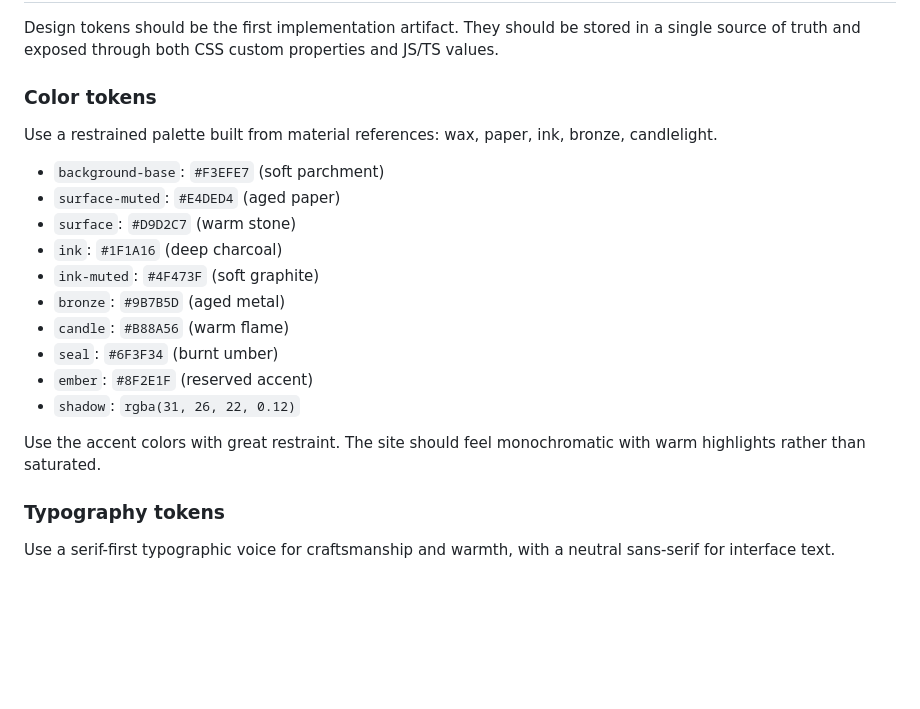
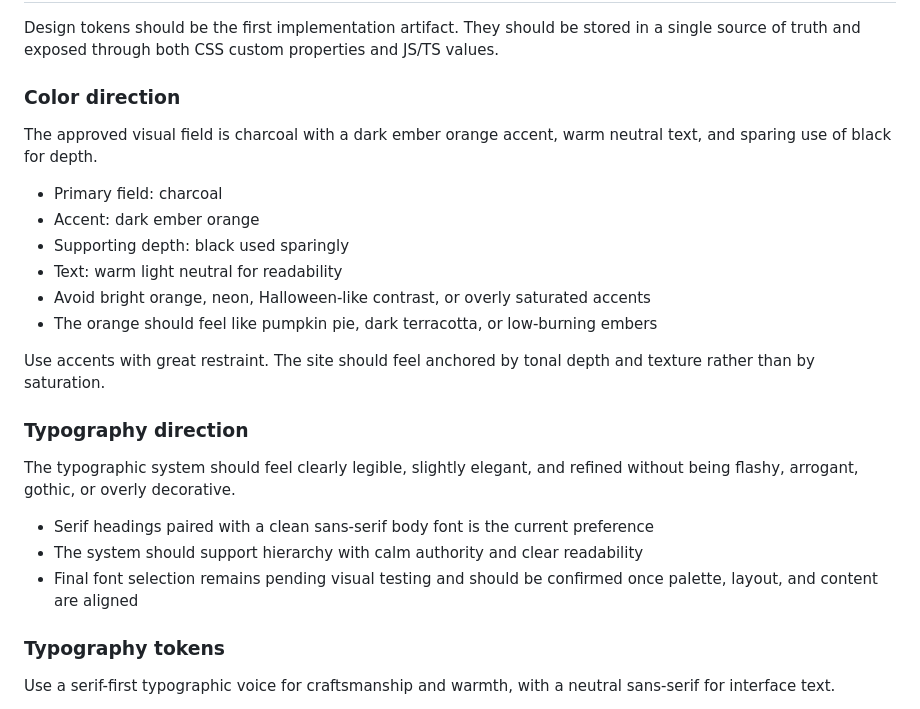
Before and after one commit to sovereignflam3-source/Sovereignflame, a Markdown page: DESIGN_PHILOSOPHY.md, the part around the change. GitHub-like rendering; blank space fills up the shorter version.

```diff
--- a/DESIGN_PHILOSOPHY.md
+++ b/DESIGN_PHILOSOPHY.md
@@ -62,22 +62,26 @@ This site should be built as a component-driven, content-forward project. A reco
 
 Design tokens should be the first implementation artifact. They should be stored in a single source of truth and exposed through both CSS custom properties and JS/TS values.
 
-### Color tokens
+### Color direction
 
-Use a restrained palette built from material references: wax, paper, ink, bronze, candlelight.
+The approved visual field is charcoal with a dark ember orange accent, warm neutral text, and sparing use of black for depth.
 
-- `background-base`: `#F3EFE7` (soft parchment)
-- `surface-muted`: `#E4DED4` (aged paper)
-- `surface`: `#D9D2C7` (warm stone)
-- `ink`: `#1F1A16` (deep charcoal)
-- `ink-muted`: `#4F473F` (soft graphite)
-- `bronze`: `#9B7B5D` (aged metal)
-- `candle`: `#B88A56` (warm flame)
-- `seal`: `#6F3F34` (burnt umber)
-- `ember`: `#8F2E1F` (reserved accent)
-- `shadow`: `rgba(31, 26, 22, 0.12)`
+- Primary field: charcoal
+- Accent: dark ember orange
+- Supporting depth: black used sparingly
+- Text: warm light neutral for readability
+- Avoid bright orange, neon, Halloween-like contrast, or overly saturated accents
+- The orange should feel like pumpkin pie, dark terracotta, or low-burning embers
 
-Use the accent colors with great restraint. The site should feel monochromatic with warm highlights rather than saturated.
+Use accents with great restraint. The site should feel anchored by tonal depth and texture rather than by saturation.
+
+### Typography direction
+
+The typographic system should feel clearly legible, slightly elegant, and refined without being flashy, arrogant, gothic, or overly decorative.
+
+- Serif headings paired with a clean sans-serif body font is the current preference
+- The system should support hierarchy with calm authority and clear readability
+- Final font selection remains pending visual testing and should be confirmed once palette, layout, and content are aligned
 
 ### Typography tokens
 
```
